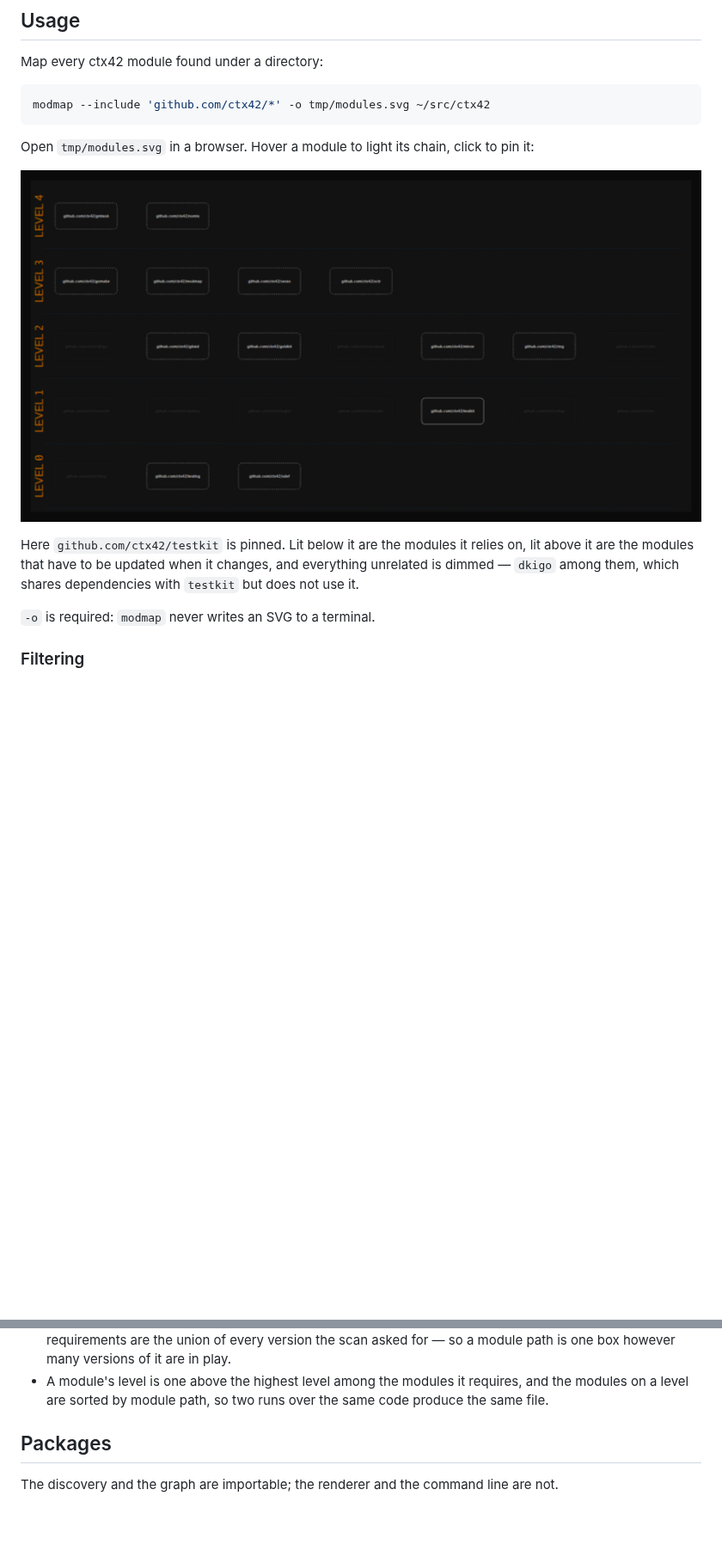
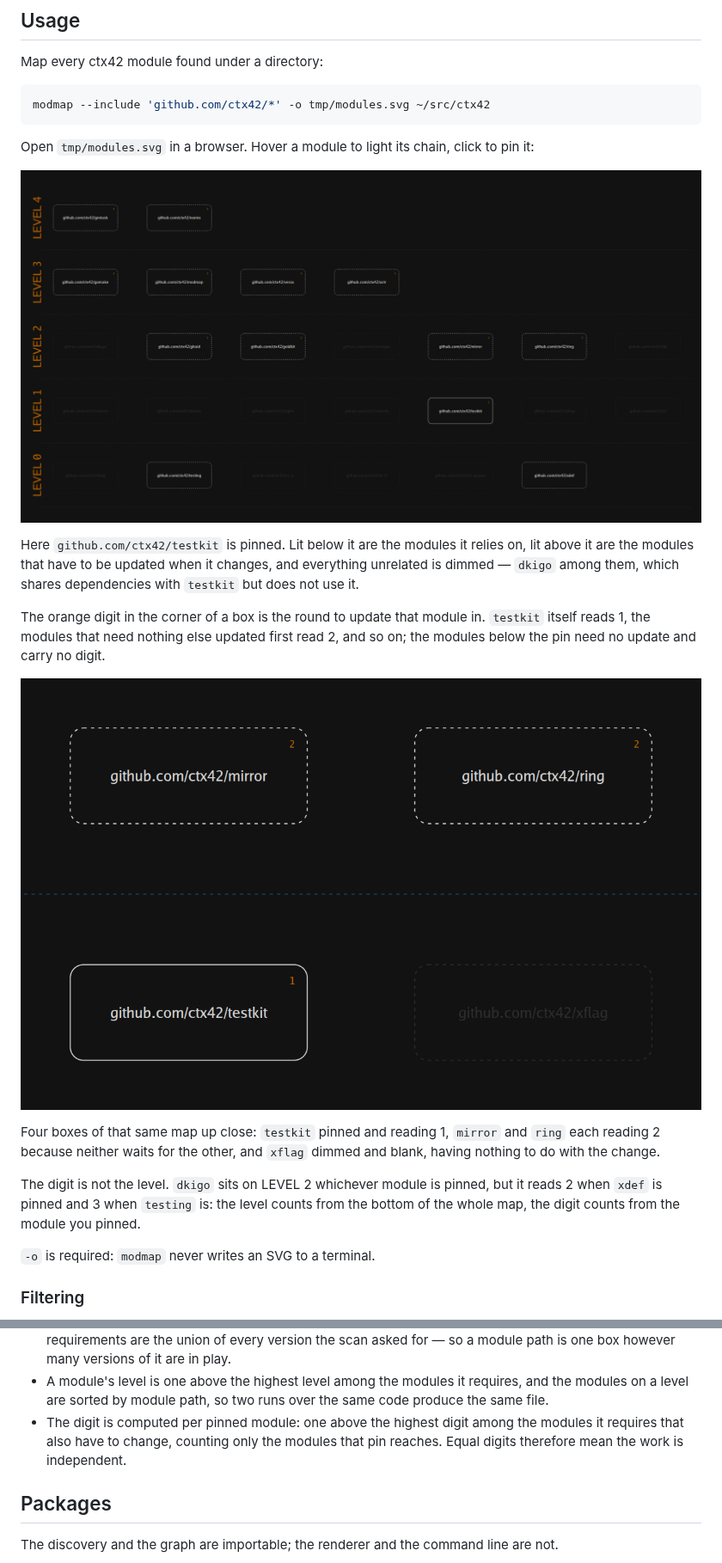
Before and after one commit to ctx42/modmap, a Markdown page: README.md, 2 parts joined by grey strips. Shown at 86% size. GitHub-like rendering; pictures changed too: doc/modmap-badge.png (added), doc/modmap-pinned.png; blank space fills up the shorter version.

```diff
--- a/README.md
+++ b/README.md
@@ -77,6 +79,22 @@ Here `github.com/ctx42/testkit` is pinned. Lit below it are the modules
 it relies on, lit above it are the modules that have to be updated when
 it changes, and everything unrelated is dimmed — `dkigo` among them,
 which shares dependencies with `testkit` but does not use it.
+
+The orange digit in the corner of a box is the round to update that
+module in. `testkit` itself reads 1, the modules that need nothing else
+updated first read 2, and so on; the modules below the pin need no
+update and carry no digit.
+
+![the update order badge up close](doc/modmap-badge.png)
+
+Four boxes of that same map up close: `testkit` pinned and reading 1,
+`mirror` and `ring` each reading 2 because neither waits for the other,
+and `xflag` dimmed and blank, having nothing to do with the change.
+
+The digit is not the level. `dkigo` sits on LEVEL 2 whichever module is
+pinned, but it reads 2 when `xdef` is pinned and 3 when `testing` is:
+the level counts from the bottom of the whole map, the digit counts
+from the module you pinned.
 
 `-o` is required: `modmap` never writes an SVG to a terminal.
 
@@ -153,6 +171,10 @@ holding the file, never against the working directory.
 - A module's level is one above the highest level among the modules it
   requires, and the modules on a level are sorted by module path, so two
   runs over the same code produce the same file.
+- The digit is computed per pinned module: one above the highest digit
+  among the modules it requires that also have to change, counting only
+  the modules that pin reaches. Equal digits therefore mean the work is
+  independent.
 
 ## Packages
 
```
Also changed, not shown: other parts of README.md (+2 -0 lines), pkg/graph/README.md (+10 -2 lines), doc/modmap-ctx42.png, 10 other files.
